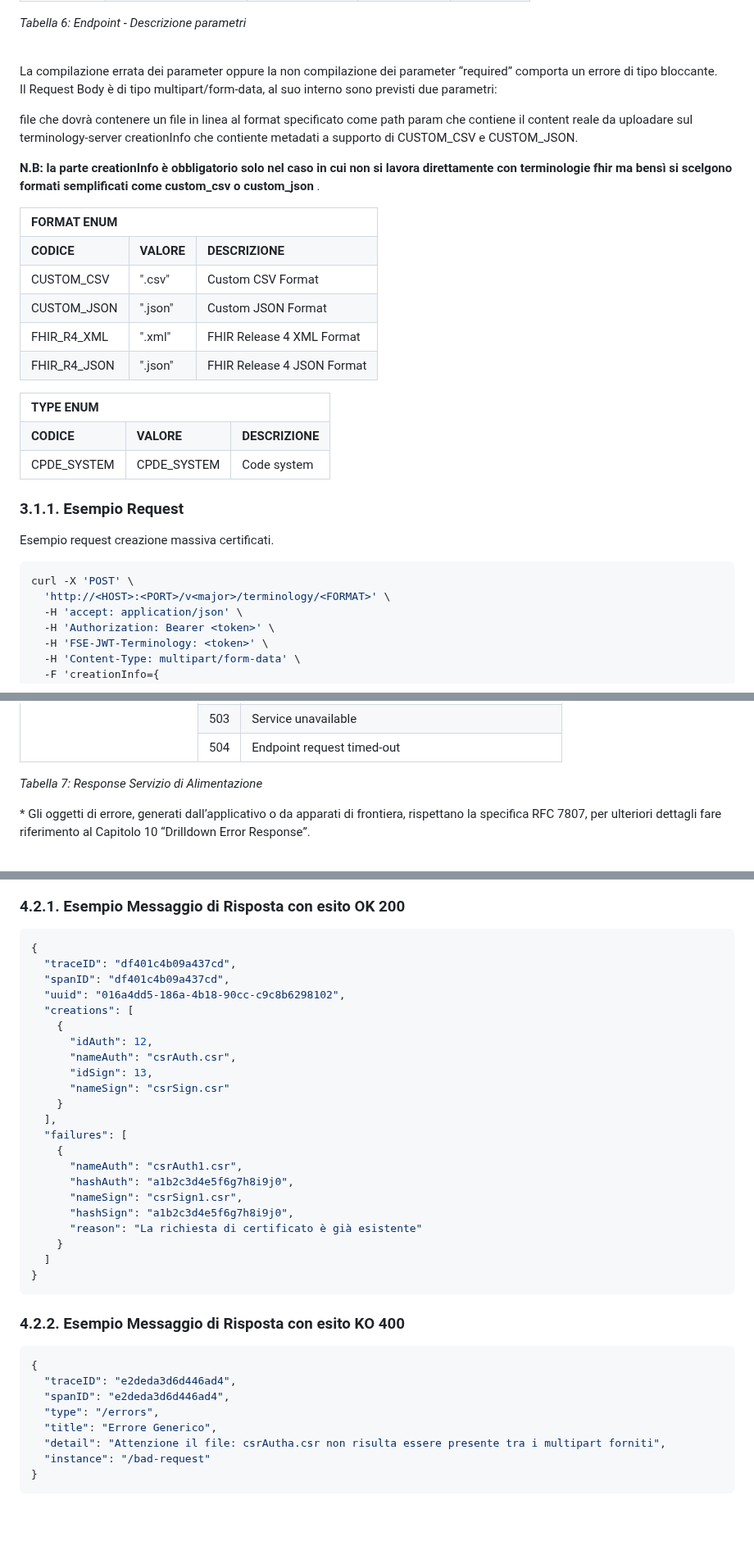
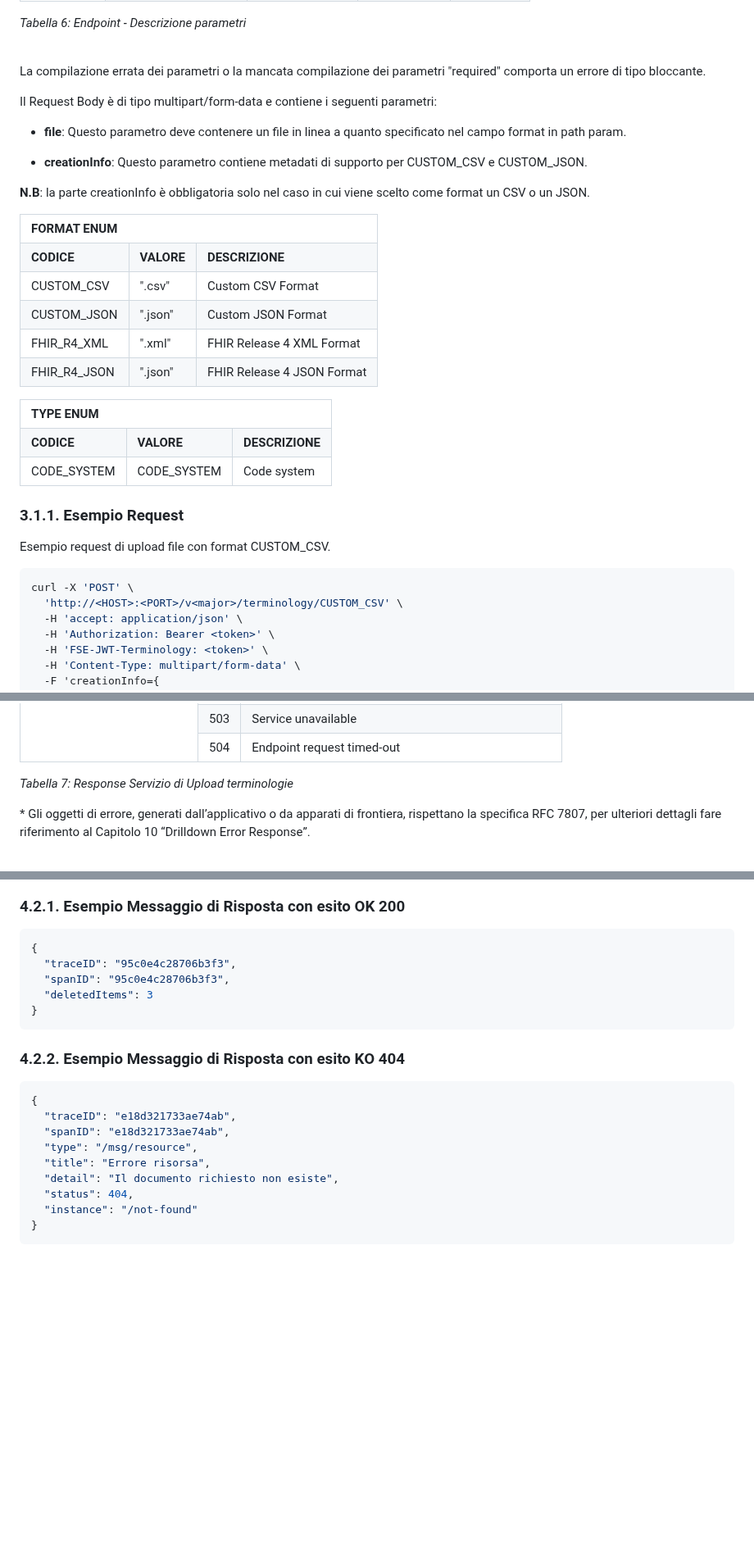
Before and after one commit to ministero-salute/it-fse-support, a Markdown page: doc/terminology/readme.md, 3 parts joined by grey strips. Shown at 82% size. Rendered like a GitHub page; blank space fills up the shorter version.

Commit message:
Feat : Change req create and delete

````diff
--- a/doc/terminology/readme.md
+++ b/doc/terminology/readme.md
@@ -322,14 +318,16 @@ _Tabella 5: Method, Url, Type_
 _Tabella 6: Endpoint - Descrizione parametri_
 
 <br>
-La compilazione errata dei parameter oppure la non compilazione dei parameter “required” comporta un errore di tipo bloccante.
-
-Il Request Body è di tipo multipart/form-data, al suo interno sono previsti due parametri:
-
-file che dovrà contenere un file in linea al format specificato come path param che contiene il content reale da uploadare sul terminology-server
-creationInfo che contiente metadati a supporto di CUSTOM_CSV e CUSTOM_JSON.
-
-**N.B: la parte creationInfo è obbligatorio solo nel caso in cui non si lavora direttamente con terminologie fhir ma bensì si scelgono formati semplificati come custom_csv o custom_json** .
+
+La compilazione errata dei parametri o la mancata compilazione dei parametri "required" comporta un errore di tipo bloccante.
+
+Il Request Body è di tipo multipart/form-data e contiene i seguenti parametri:
+
+- **file**: Questo parametro deve contenere un file in linea a quanto specificato nel campo format in path param.
+
+- **creationInfo**: Questo parametro contiene metadati di supporto per CUSTOM_CSV e CUSTOM_JSON.
+
+**N.B<span style="color: red;">**: la parte creationInfo è obbligatoria solo nel caso in cui viene scelto come format un CSV o un JSON.
 
 
 <table>
@@ -373,19 +371,19 @@ creationInfo che contiente metadati a supporto di CUSTOM_CSV e CUSTOM_JSON.
    <td><strong>DESCRIZIONE</strong></td>
   </tr>
   <tr>
-   <td>CPDE_SYSTEM</td>
-   <td>CPDE_SYSTEM</td>
+   <td>CODE_SYSTEM</td>
+   <td>CODE_SYSTEM</td>
    <td>Code system</td>
   </tr>
 </table>
 
 ### 3.1.1. Esempio Request
 
-Esempio request creazione massiva certificati.
+Esempio request di upload file con format CUSTOM_CSV.
 
 ``` bash
 curl -X 'POST' \
-  'http://<HOST>:<PORT>/v<major>/terminology/<FORMAT>' \
+  'http://<HOST>:<PORT>/v<major>/terminology/CUSTOM_CSV' \
   -H 'accept: application/json' \
   -H 'Authorization: Bearer <token>' \
   -H 'FSE-JWT-Terminology: <token>' \
@@ -486,7 +484,7 @@ curl -X 'POST' \
 </table>
 
 
-_Tabella 7: Response Servizio di Alimentazione_
+_Tabella 7: Response Servizio di Upload terminologie_
 
 \* Gli oggetti di errore, generati dall’applicativo o da apparati di frontiera, rispettano la specifica RFC 7807, per ulteriori dettagli fare riferimento al Capitolo 10 “Drilldown Error Response”.
 
@@ -1006,39 +822,23 @@ _Tabella 14: Campi Response sempre valorizzati_
 
 ```json
 {
-  "traceID": "df401c4b09a437cd",
-  "spanID": "df401c4b09a437cd",
-  "uuid": "016a4dd5-186a-4b18-90cc-c9c8b6298102",
-  "creations": [
-    {
-      "idAuth": 12,
-      "nameAuth": "csrAuth.csr",
-      "idSign": 13,
-      "nameSign": "csrSign.csr"
-    }
-  ],
-  "failures": [
-    {
-      "nameAuth": "csrAuth1.csr",
-      "hashAuth": "a1b2c3d4e5f6g7h8i9j0",
-      "nameSign": "csrSign1.csr",
-      "hashSign": "a1b2c3d4e5f6g7h8i9j0",
-      "reason": "La richiesta di certificato è già esistente"
-    }
-  ]
+  "traceID": "95c0e4c28706b3f3",
+  "spanID": "95c0e4c28706b3f3",
+  "deletedItems": 3
 }
 ```
 
-### 4.2.2. Esempio Messaggio di Risposta con esito KO 400
+### 4.2.2. Esempio Messaggio di Risposta con esito KO 404
 
 ``` json
 {
-  "traceID": "e2deda3d6d446ad4",
-  "spanID": "e2deda3d6d446ad4",
-  "type": "/errors",
-  "title": "Errore Generico",
-  "detail": "Attenzione il file: csrAutha.csr non risulta essere presente tra i multipart forniti",
-  "instance": "/bad-request"
+  "traceID": "e18d321733ae74ab",
+  "spanID": "e18d321733ae74ab",
+  "type": "/msg/resource",
+  "title": "Errore risorsa",
+  "detail": "Il documento richiesto non esiste",
+  "status": 404,
+  "instance": "/not-found"
 }
 ```
 
````
Also changed, not shown: other parts of doc/terminology/readme.md (+93 -279 lines).
